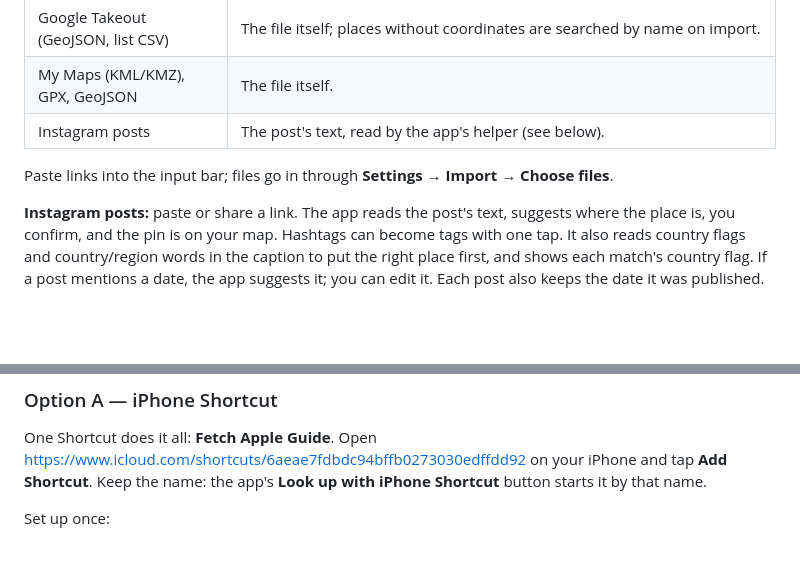
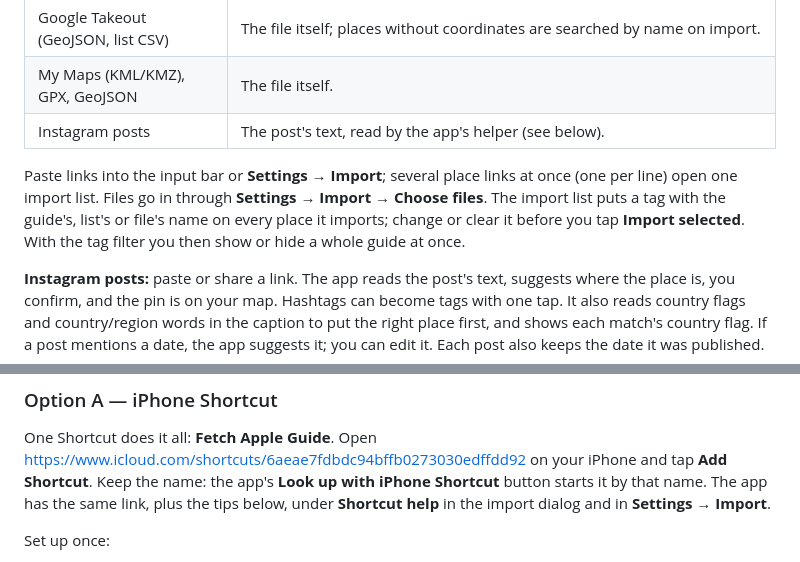
Before and after one commit to NeverMind-MMB/insta-pinmap, a Markdown page: README.md, 2 parts joined by grey strips. GitHub-like rendering; blank space fills up the shorter version.

Commit message:
README: batch place links, import tag, Shortcut help in the app [skip ci]
Co-Authored-By: Claude Opus 5.5 <noreply@anthropic.com>

```diff
--- a/README.md
+++ b/README.md
@@ -16,8 +16,12 @@ what it found before anything is saved.
 | My Maps (KML/KMZ), GPX, GeoJSON | The file itself. |
 | Instagram posts | The post's text, read by the app's helper (see below). |
 
-Paste links into the input bar; files go in through **Settings → Import →
-Choose files**.
+Paste links into the input bar or **Settings → Import**; several place links at
+once (one per line) open one import list. Files go in through **Settings →
+Import → Choose files**. The import list puts a tag with the guide's, list's or
+file's name on every place it imports; change or clear it before you tap
+**Import selected**. With the tag filter you then show or hide a whole guide
+at once.
 
 **Instagram posts:** paste or share a link. The app reads the post's text,
 suggests where the place is, you confirm, and the pin is on your map. Hashtags
@@ -102,7 +106,9 @@ guide link straight into the app and the import dialog lists them as unchecked
 One Shortcut does it all: **Fetch Apple Guide**. Open
 <https://www.icloud.com/shortcuts/6aeae7fdbdc94bffb0273030edffdd92> on your
 iPhone and tap **Add Shortcut**. Keep the name: the app's **Look up with iPhone
-Shortcut** button starts it by that name.
+Shortcut** button starts it by that name. The app has the same link, plus the
+tips below, under **Shortcut help** in the import dialog and in **Settings →
+Import**.
 
 Set up once:
 
```
